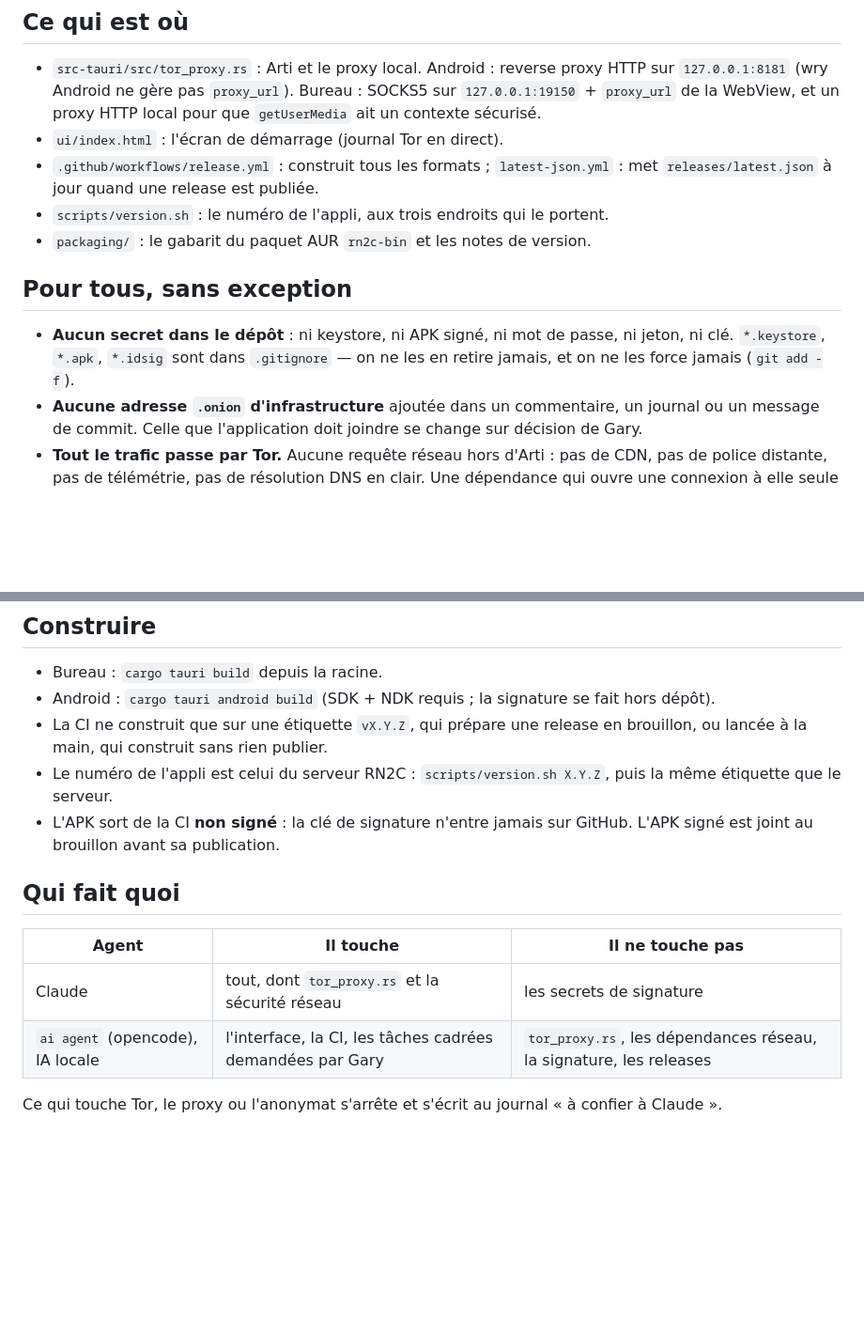
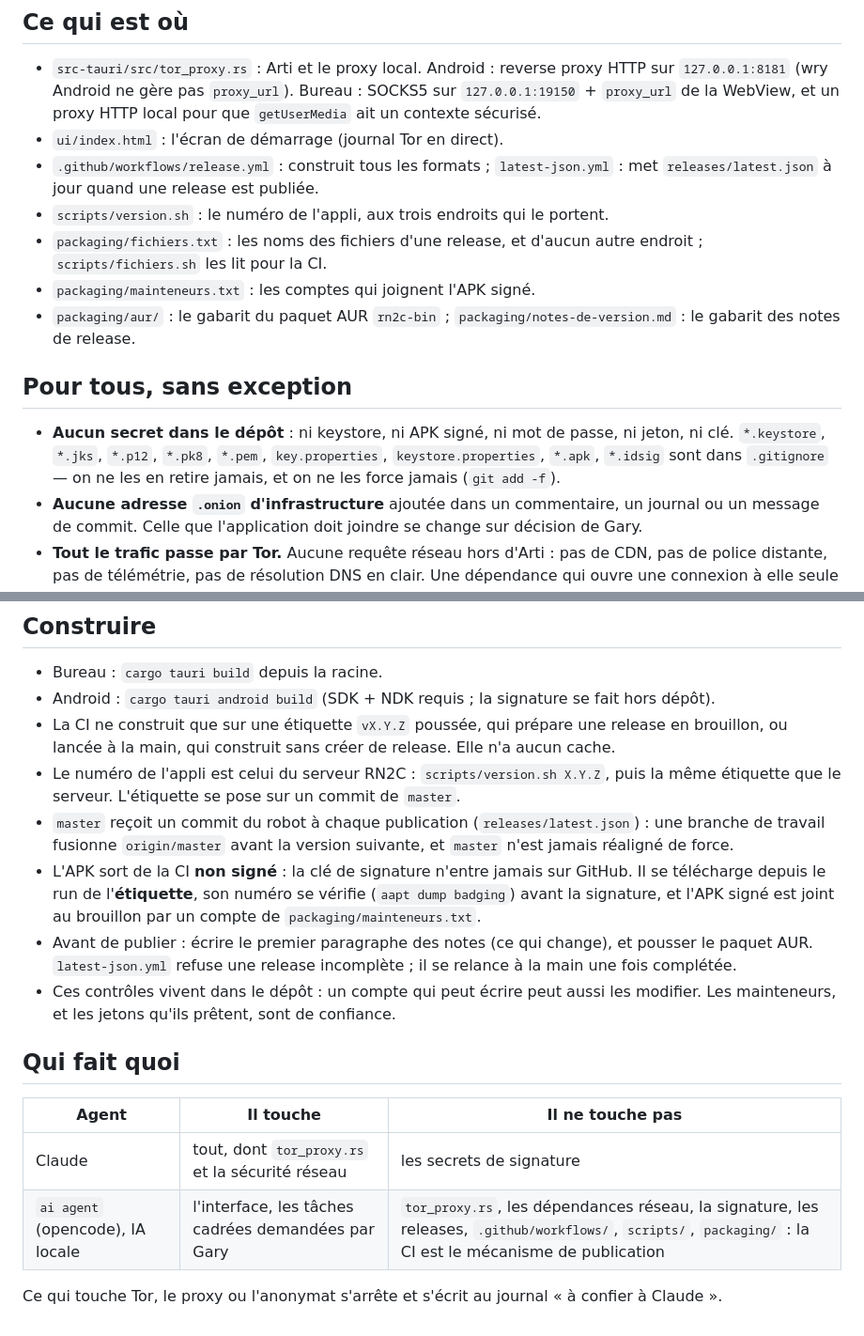
Before and after one commit to garybourbier/rn2c-app, a Markdown page: AGENTS.md, 2 parts joined by grey strips. Shown at 94% size. Rendered like a GitHub page; blank space fills up the shorter version.

Commit message:
AGENTS.md : la publication, ses contrôles, et ce que l'IA locale ne touche pas
La CI est le mécanisme de publication : les workflows, scripts/ et
packaging/ sortent du périmètre de l'IA locale. La procédure de
publication est écrite (étiquette sur master, APK du run de l'étiquette,
notes et paquet AUR avant de publier), et la limite aussi : ces contrôles
vivent dans le dépôt, un compte qui peut écrire peut les modifier.

Co-Authored-By: Claude Opus 5.5 <noreply@anthropic.com>

```diff
--- a/AGENTS.md
+++ b/AGENTS.md
@@ -25,11 +25,16 @@ n'importe qui, historique compris.
 - `.github/workflows/release.yml` : construit tous les formats ; `latest-json.yml` : met
   `releases/latest.json` à jour quand une release est publiée.
 - `scripts/version.sh` : le numéro de l'appli, aux trois endroits qui le portent.
-- `packaging/` : le gabarit du paquet AUR `rn2c-bin` et les notes de version.
+- `packaging/fichiers.txt` : les noms des fichiers d'une release, et d'aucun autre endroit ;
+  `scripts/fichiers.sh` les lit pour la CI.
+- `packaging/mainteneurs.txt` : les comptes qui joignent l'APK signé.
+- `packaging/aur/` : le gabarit du paquet AUR `rn2c-bin` ; `packaging/notes-de-version.md` : le
+  gabarit des notes de release.
 
 ## Pour tous, sans exception
 - **Aucun secret dans le dépôt** : ni keystore, ni APK signé, ni mot de passe, ni jeton, ni
-  clé. `*.keystore`, `*.apk`, `*.idsig` sont dans `.gitignore` — on ne les en retire jamais,
+  clé. `*.keystore`, `*.jks`, `*.p12`, `*.pk8`, `*.pem`, `key.properties`,
+  `keystore.properties`, `*.apk`, `*.idsig` sont dans `.gitignore` — on ne les en retire jamais,
   et on ne les force jamais (`git add -f`).
 - **Aucune adresse `.onion` d'infrastructure** ajoutée dans un commentaire, un journal ou un
   message de commit. Celle que l'application doit joindre se change sur décision de Gary.
@@ -45,18 +50,27 @@ n'importe qui, historique compris.
 ## Construire
 - Bureau : `cargo tauri build` depuis la racine.
 - Android : `cargo tauri android build` (SDK + NDK requis ; la signature se fait hors dépôt).
-- La CI ne construit que sur une étiquette `vX.Y.Z`, qui prépare une release en brouillon, ou
-  lancée à la main, qui construit sans rien publier.
+- La CI ne construit que sur une étiquette `vX.Y.Z` poussée, qui prépare une release en
+  brouillon, ou lancée à la main, qui construit sans créer de release. Elle n'a aucun cache.
 - Le numéro de l'appli est celui du serveur RN2C : `scripts/version.sh X.Y.Z`, puis la même
-  étiquette que le serveur.
-- L'APK sort de la CI **non signé** : la clé de signature n'entre jamais sur GitHub. L'APK
-  signé est joint au brouillon avant sa publication.
+  étiquette que le serveur. L'étiquette se pose sur un commit de `master`.
+- `master` reçoit un commit du robot à chaque publication (`releases/latest.json`) : une
+  branche de travail fusionne `origin/master` avant la version suivante, et `master` n'est jamais
+  réaligné de force.
+- L'APK sort de la CI **non signé** : la clé de signature n'entre jamais sur GitHub. Il se
+  télécharge depuis le run de l'**étiquette**, son numéro se vérifie (`aapt dump badging`) avant
+  la signature, et l'APK signé est joint au brouillon par un compte de `packaging/mainteneurs.txt`.
+- Avant de publier : écrire le premier paragraphe des notes (ce qui change), et pousser le paquet
+  AUR. `latest-json.yml` refuse une release incomplète ; il se relance à la main une fois
+  complétée.
+- Ces contrôles vivent dans le dépôt : un compte qui peut écrire peut aussi les modifier. Les
+  mainteneurs, et les jetons qu'ils prêtent, sont de confiance.
 
 ## Qui fait quoi
 
 | Agent | Il touche | Il ne touche pas |
 |---|---|---|
 | Claude | tout, dont `tor_proxy.rs` et la sécurité réseau | les secrets de signature |
-| `ai agent` (opencode), IA locale | l'interface, la CI, les tâches cadrées demandées par Gary | `tor_proxy.rs`, les dépendances réseau, la signature, les releases |
+| `ai agent` (opencode), IA locale | l'interface, les tâches cadrées demandées par Gary | `tor_proxy.rs`, les dépendances réseau, la signature, les releases, `.github/workflows/`, `scripts/`, `packaging/` : la CI est le mécanisme de publication |
 
 Ce qui touche Tor, le proxy ou l'anonymat s'arrête et s'écrit au journal « à confier à Claude ».
```
